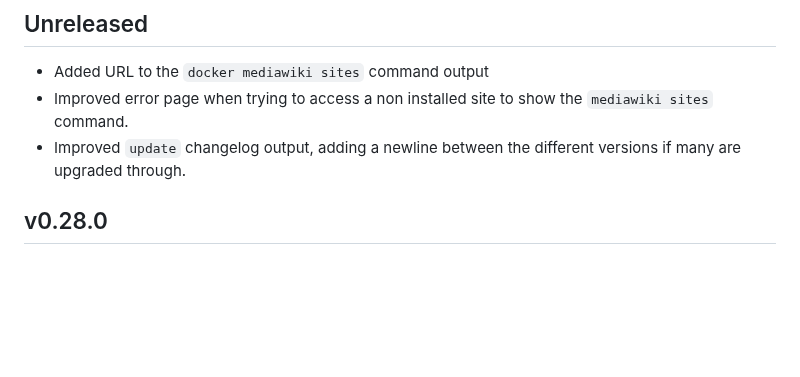
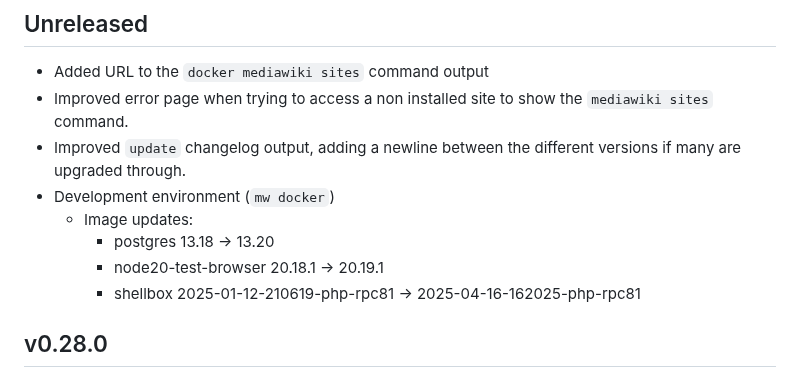
Before and after one commit to wikimedia/mediawiki-tools-cli, a Markdown page: CHANGELOG.md, the part around the change. GitHub-like rendering; blank space fills up the shorter version.

Commit message:
CHANGELOG for image version bumps

```diff
--- a/CHANGELOG.md
+++ b/CHANGELOG.md
@@ -9,6 +9,11 @@ Each tagged release MUST have a section 2 heading starting at the time of releas
 - Added URL to the `docker mediawiki sites` command output
 - Improved error page when trying to access a non installed site to show the `mediawiki sites` command.
 - Improved `update` changelog output, adding a newline between the different versions if many are upgraded through.
+- Development environment (`mw docker`)
+  - Image updates:
+    - postgres 13.18 -> 13.20
+    - node20-test-browser 20.18.1 -> 20.19.1
+    - shellbox 2025-01-12-210619-php-rpc81 -> 2025-04-16-162025-php-rpc81
 
 ## v0.28.0
 
```
